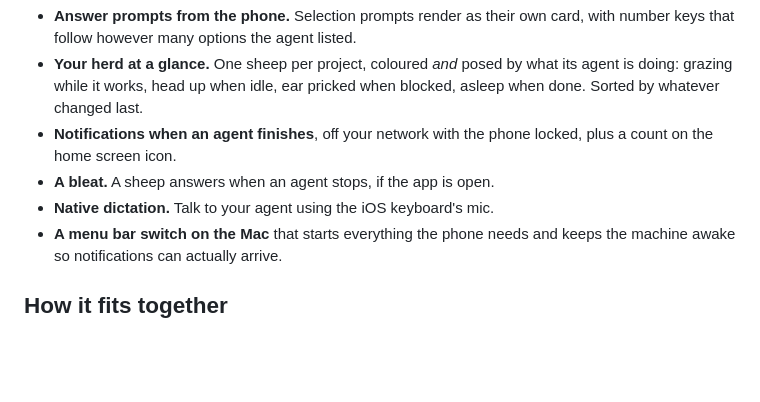
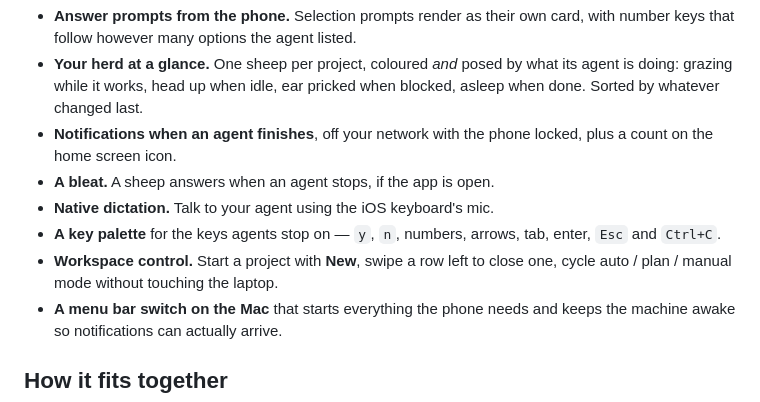
Before and after one commit to mowolf/herdr-mobile, a Markdown page: README.md, the part around one of its changes. Drawn GitHub-style; blank space fills up the shorter version.

```diff
--- a/README.md
+++ b/README.md
@@ -41,6 +41,10 @@ project telling you at a glance who is working and who is waiting.
   locked, plus a count on the home screen icon.
 - **A bleat.** A sheep answers when an agent stops, if the app is open.
 - **Native dictation.** Talk to your agent using the iOS keyboard's mic.
+- **A key palette** for the keys agents stop on — `y`, `n`, numbers, arrows,
+  tab, enter, `Esc` and `Ctrl+C`.
+- **Workspace control.** Start a project with **New**, swipe a row left to
+  close one, cycle auto / plan / manual mode without touching the laptop.
 - **A menu bar switch on the Mac** that starts everything the phone needs and
   keeps the machine awake so notifications can actually arrive.
 
```
Also changed, not shown: other parts of README.md (+68 -0 lines).
